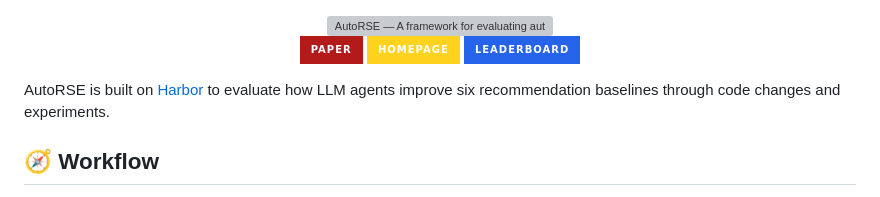
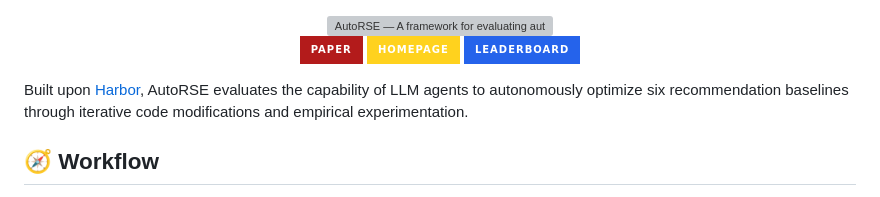
Before and after one commit to Ray-Tiann/AutoRSE, a Markdown page: README.md, the part around the change. Rendered like a GitHub page; badges without logos; grey boxes are pictures that could not be loaded.

Commit message:
Refine the Harbor-based framework introduction

```diff
--- a/README.md
+++ b/README.md
@@ -10,7 +10,7 @@
 
 </div>
 
-AutoRSE is built on [Harbor](https://harborframework.com/) to evaluate how LLM agents improve six recommendation baselines through code changes and experiments.
+Built upon [Harbor](https://harborframework.com/), AutoRSE evaluates the capability of LLM agents to autonomously optimize six recommendation baselines through iterative code modifications and empirical experimentation.
 
 ## 🧭 Workflow
 
```
